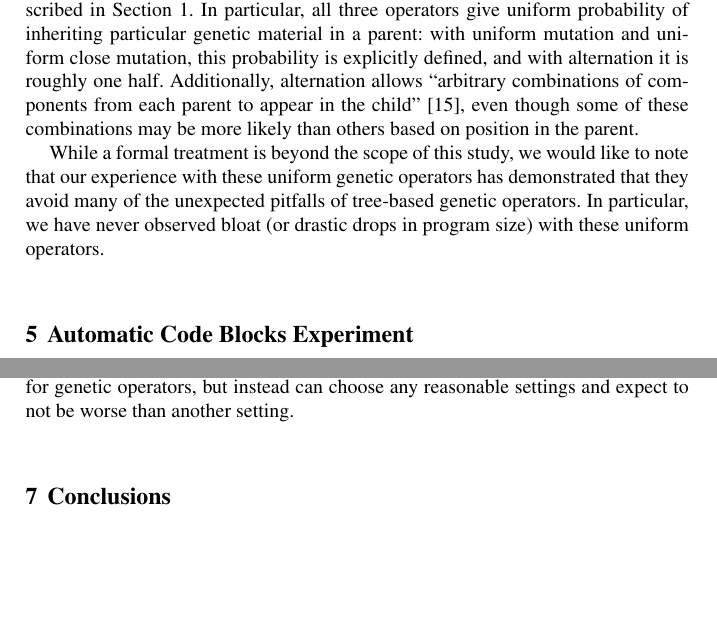
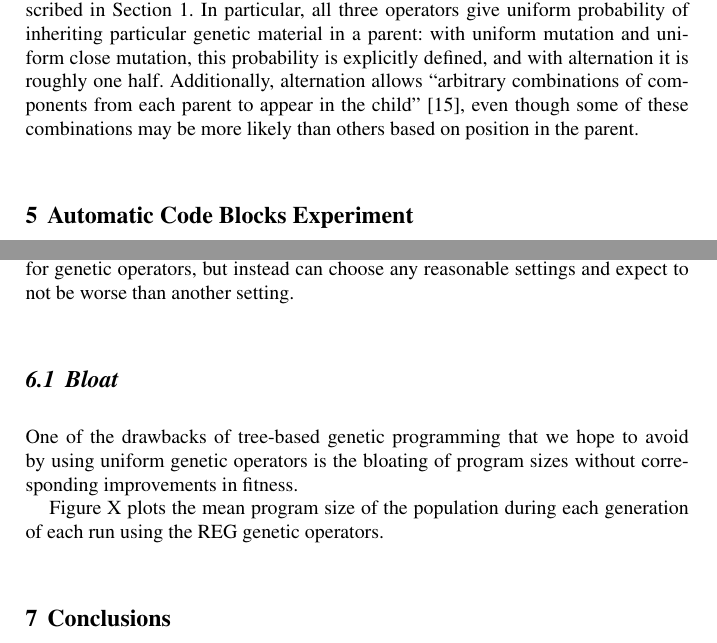
Before and after one commit to thelmuth/GPTP-2016-Plush, a LaTeX thesis (helmuth.tex): two parts of pages 10 and 13 of 15, joined at a grey line, cut so that both start at the same text, the shorter picture padded with empty space. Compiled offline with pdfLaTeX.

Commit message:
Started bloat section.

```diff
--- a/helmuth.tex
+++ b/helmuth.tex
@@ -326,7 +325,7 @@ Finally, we employ genetic operator pipelines to chain together two or more oper
 
 The genetic operators described here meet the requirements of uniformity described in Section~\ref{Introduction}. In particular, all three operators give uniform probability of inheriting particular genetic material in a parent: with uniform mutation and uniform close mutation, this probability is explicitly defined, and with alternation it is roughly one half. Additionally, alternation allows ``arbitrary combinations of components from each parent to appear in the child'' \cite{Spector:2013:GPTP}, even though some of these combinations may be more likely than others based on position in the parent.
 
-While a formal treatment is beyond the scope of this study, we would like to note that our experience with these uniform genetic operators has demonstrated that they avoid many of the unexpected pitfalls of tree-based genetic operators. In particular, we have never observed bloat (or drastic drops in program size) with these uniform operators.
+%While a formal treatment is beyond the scope of this study, we would like to note that our experience with these uniform genetic operators has demonstrated that they avoid many of the unexpected pitfalls of tree-based genetic operators. In particular, we have never observed bloat (or drastic drops in program size) with these uniform operators.
 
 
 % \subsection{Implementation}
@@ -610,6 +609,12 @@ The results do not indicate strongly whether uniform close mutation is particula
 
 Finally, even though these experiments show some differences between genetic operator treatments, those differences are overall minor and rarely statistically significant. These results show that the Plush representation is robust to major differences in genetic operator probabilities, as long as uniform mutation is included in some respect. This means practitioners need not worry about finding perfect settings for genetic operators, but instead can choose any reasonable settings and expect to not be worse than another setting.
 
+\subsection{Bloat}
+
+One of the drawbacks of tree-based genetic programming that we hope to avoid by using uniform genetic operators is the bloating of program sizes without corresponding improvements in fitness.
+
+Figure X plots the mean program size of the population during each generation of each run using the REG genetic operators.
+
 
 \section{Conclusions}
 
```
Also changed, not shown: helmuth.tex (3 more changed lines).
